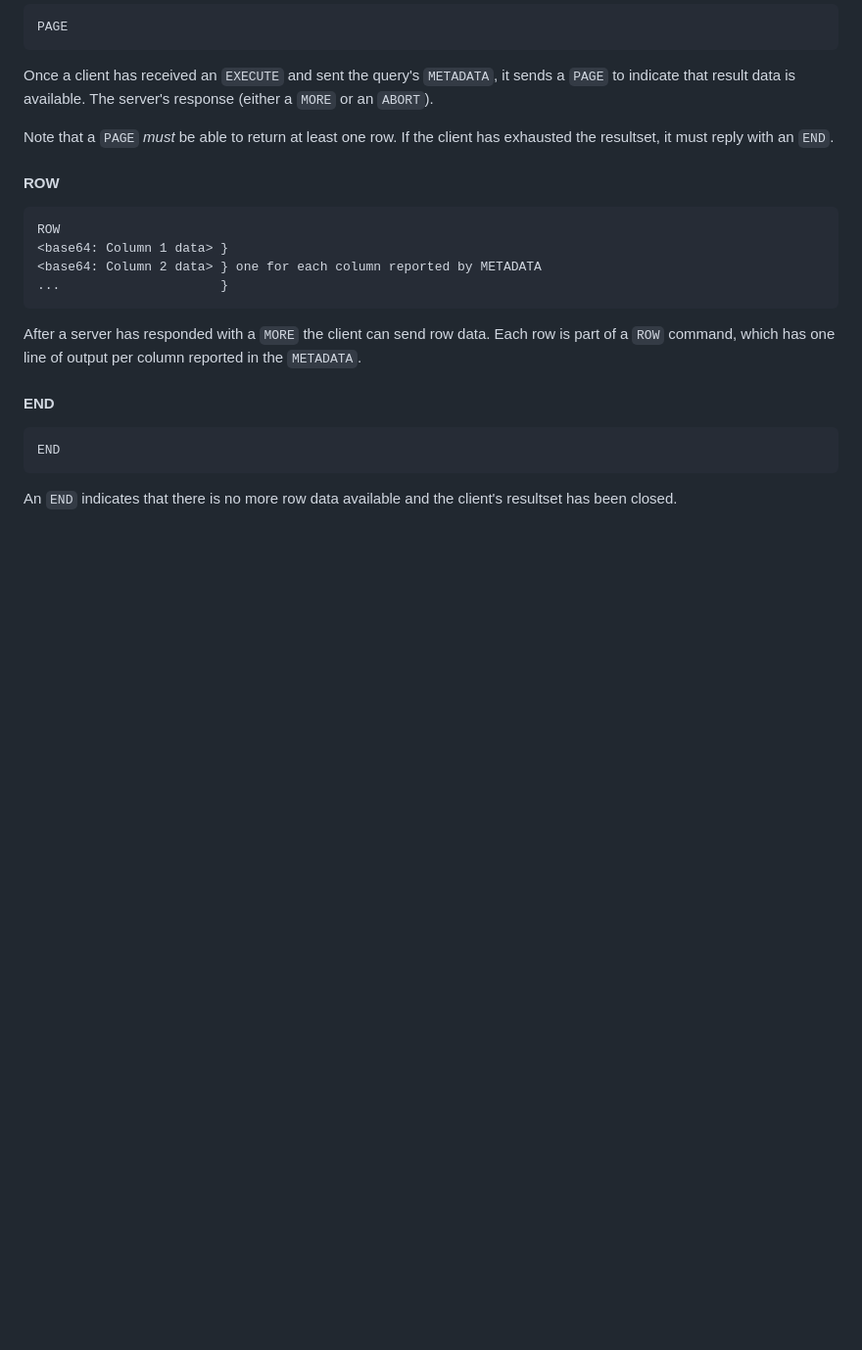
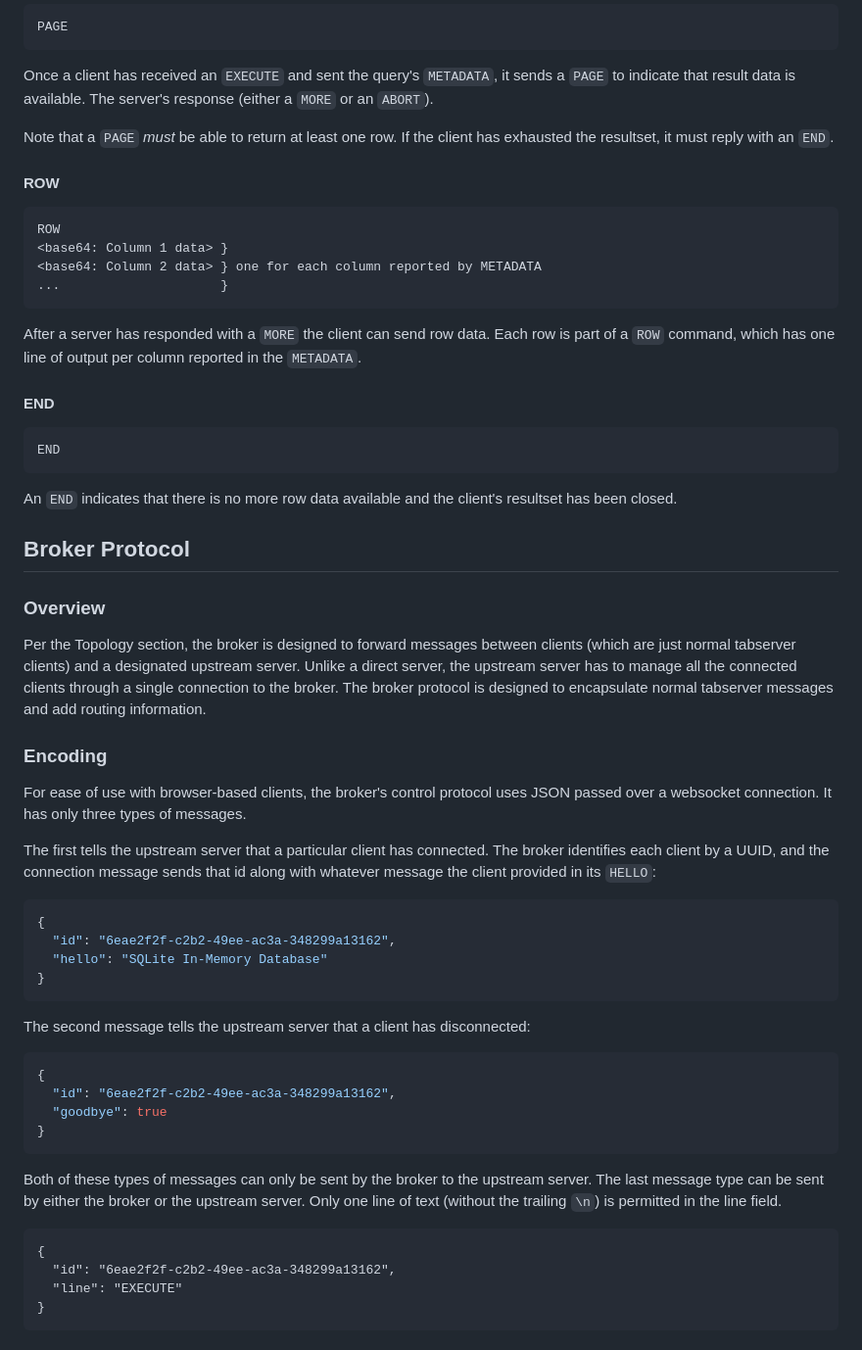
Before and after one commit to adamnew123456/tabserver, a Markdown page: PROTOCOL.md, the part around the change. Shown at 98% size. Rendered like a GitHub page; blank space fills up the shorter version.

Commit message:
Add docs for broker protocol

````diff
--- a/PROTOCOL.md
+++ b/PROTOCOL.md
@@ -391,3 +391,51 @@ END
 
 An `END` indicates that there is no more row data available and the client's
 resultset has been closed.
+
+## Broker Protocol
+
+### Overview
+
+Per the Topology section, the broker is designed to forward messages between
+clients (which are just normal tabserver clients) and a designated upstream
+server. Unlike a direct server, the upstream server has to manage all the
+connected clients through a single connection to the broker. The broker protocol
+is designed to encapsulate normal tabserver messages and add routing
+information.
+
+### Encoding
+
+For ease of use with browser-based clients, the broker's control protocol uses
+JSON passed over a websocket connection. It has only three types of messages.
+
+The first tells the upstream server that a particular client has connected. The
+broker identifies each client by a UUID, and the connection message sends that
+id along with whatever message the client provided in its `HELLO`:
+
+```json
+{
+  "id": "6eae2f2f-c2b2-49ee-ac3a-348299a13162",
+  "hello": "SQLite In-Memory Database"
+}
+```
+
+The second message tells the upstream server that a client has disconnected:
+
+```json
+{
+  "id": "6eae2f2f-c2b2-49ee-ac3a-348299a13162",
+  "goodbye": true
+}
+```
+
+Both of these types of messages can only be sent by the broker to the upstream
+server. The last message type can be sent by either the broker or the upstream
+server. Only one line of text (without the trailing `\n`) is permitted in the
+line field.
+
+```
+{
+  "id": "6eae2f2f-c2b2-49ee-ac3a-348299a13162",
+  "line": "EXECUTE"
+}
+```
````
